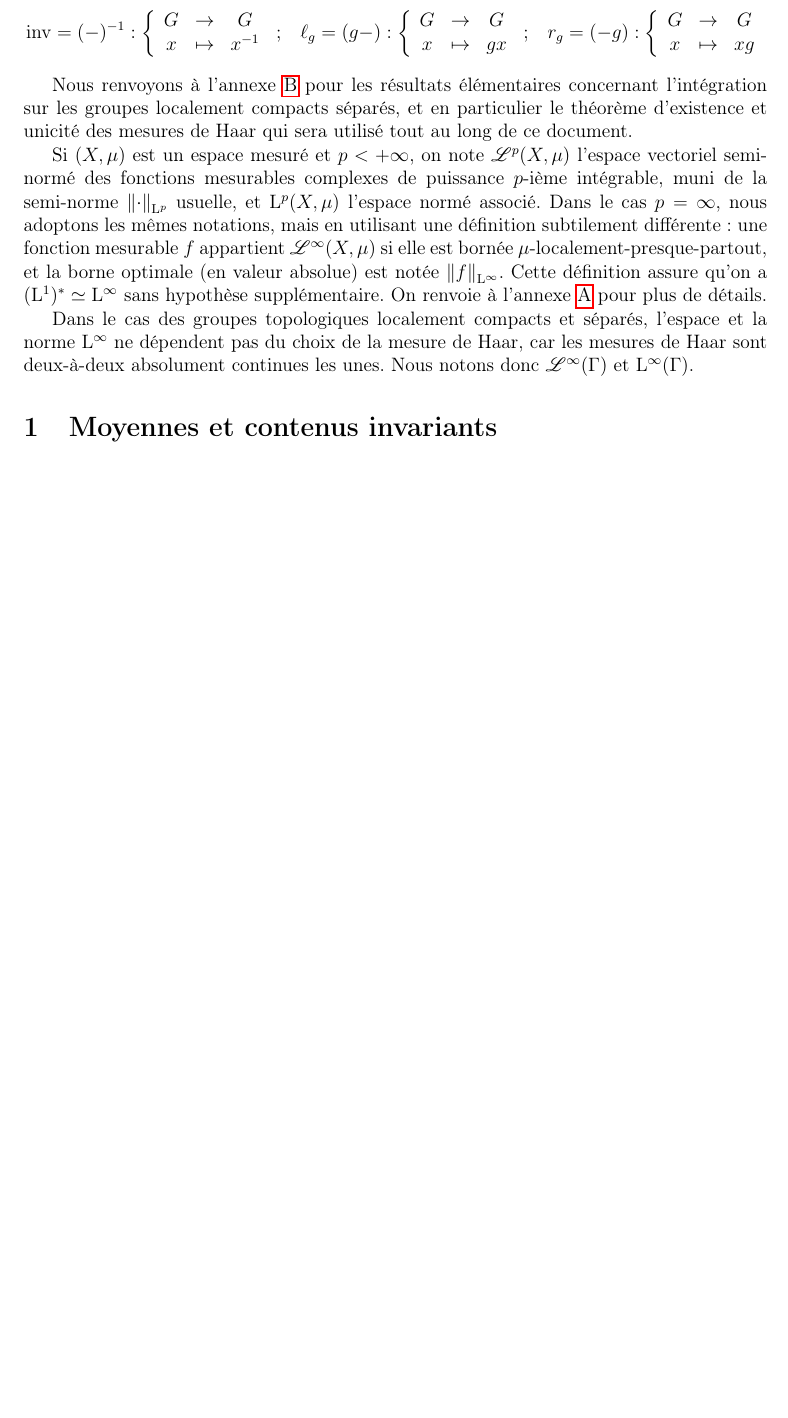
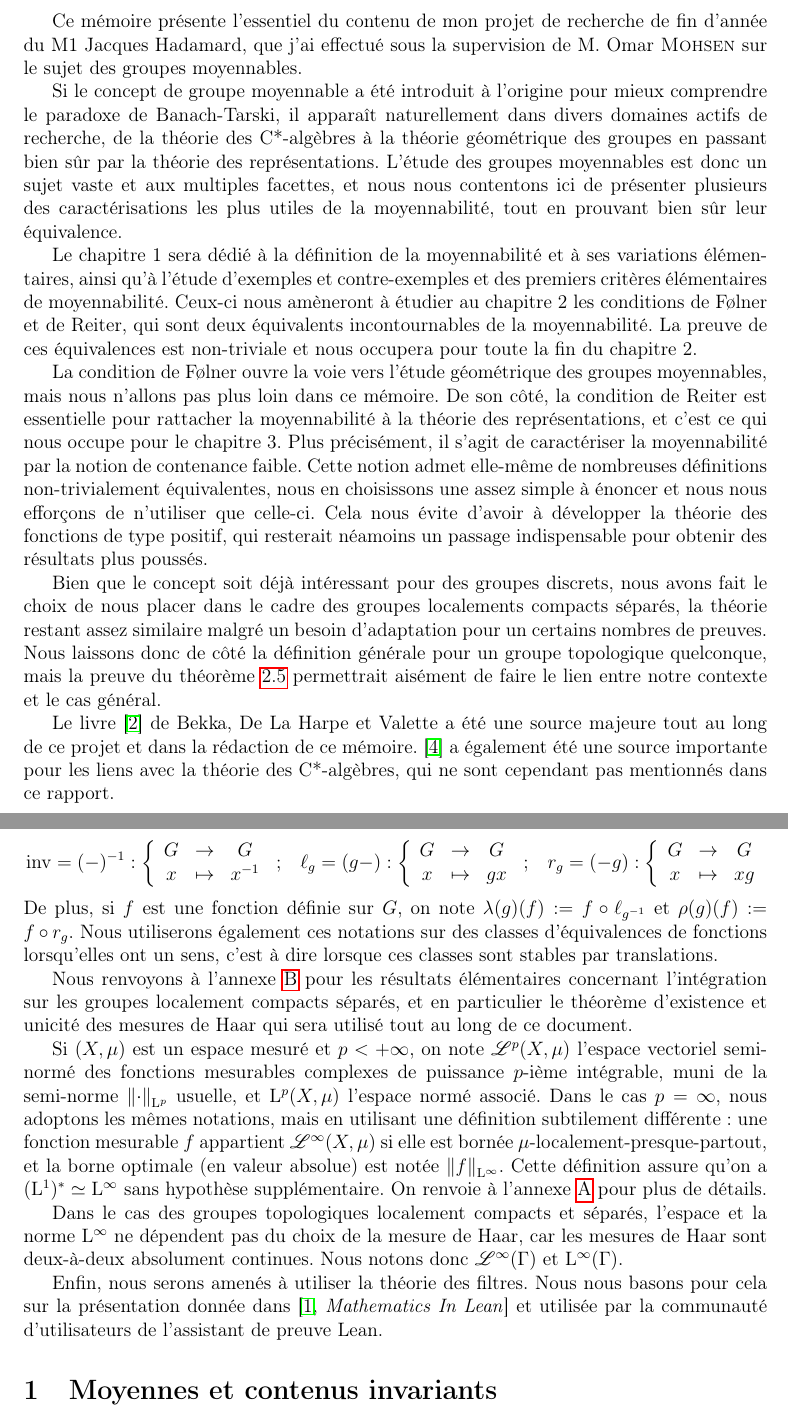
Before and after one commit to ADedecker/amenable, a LaTeX document (GroupesMoyennables.tex): part of page 4 of 46 before the commit and two parts of pages 4 and 5 of 47 after it, the two joined at a grey line, cut at the place of the change, the shorter picture padded with empty space. Compiled offline with pdfLaTeX.

Commit message:
RELEASE VERSION

```diff
--- a/GroupesMoyennables.tex
+++ b/GroupesMoyennables.tex
@@ -109,4 +111,41 @@
 
 \pagenumbering{arabic}
 
+Ce mémoire présente l'essentiel du contenu de mon projet de recherche de fin d'année
+du M1 Jacques Hadamard, que j'ai effectué sous la supervision de M. Omar \textsc{Mohsen}
+sur le sujet des groupes moyennables.
+
+Si le concept de groupe moyennable a été introduit à l'origine pour mieux comprendre le paradoxe de
+Banach-Tarski, il apparaît naturellement dans divers domaines actifs de recherche,
+de la théorie des C*-algèbres à la théorie géométrique des groupes en passant bien sûr
+par la théorie des représentations. L'étude des groupes moyennables est donc un sujet vaste et aux multiples facettes,
+et nous nous contentons ici de présenter plusieurs des caractérisations les plus utiles
+de la moyennabilité, tout en prouvant bien sûr leur équivalence.
+
+Le chapitre 1 sera dédié à la définition de la moyennabilité et à ses variations élémentaires,
+ainsi qu'à l'étude d'exemples et contre-exemples et des premiers critères élémentaires de moyennabilité.
+Ceux-ci nous amèneront à étudier au chapitre 2 les conditions de F\o{}lner et de Reiter, qui sont
+deux équivalents incontournables de la moyennabilité. La preuve de ces équivalences est non-triviale
+et nous occupera pour toute la fin du chapitre 2.
+
+La condition de F\o{}lner ouvre la voie vers l'étude géométrique des groupes moyennables, mais nous n'allons pas plus loin dans ce mémoire.
+De son côté, la condition de Reiter est essentielle pour rattacher la moyennabilité à
+la théorie des représentations, et c'est ce qui nous occupe pour le chapitre 3. Plus précisément, il s'agit de
+caractériser la moyennabilité par la notion de contenance faible. Cette notion admet elle-même de
+nombreuses définitions non-trivialement équivalentes, nous en choisissons une assez simple à énoncer
+et nous nous efforçons de n'utiliser que celle-ci. Cela nous évite d'avoir à développer la théorie des
+fonctions de type positif, qui resterait néamoins un passage indispensable pour obtenir des résultats plus poussés.
+
+Bien que le concept soit déjà intéressant pour des groupes discrets, nous avons fait le choix de nous placer
+dans le cadre des groupes localements compacts séparés, la théorie restant assez similaire malgré un besoin
+d'adaptation pour un certains nombres de preuves. Nous laissons donc de côté la définition générale
+pour un groupe topologique quelconque, mais la preuve du théorème \ref{amenable_TFAE} permettrait
+aisément de faire le lien entre notre contexte et le cas général.
+
+Le livre \cite{bekka_de_la_harpe_valette_2008} de Bekka, De La Harpe et Valette a été une source majeure tout
+au long de ce projet et dans la rédaction de ce mémoire. \cite{dixmier1982c} a également été une source importante
+pour les liens avec la théorie des C*-algèbres, qui ne sont cependant pas mentionnés dans ce rapport.
+
+\clearpage
+
 \section*{Conventions et remarques préliminaires}
@@ -125,6 +162,9 @@ Pour $G$ un groupe et $g\in G$, nous noterons $\invop$ l'inversion et $\ell_g$,
 \begin{equation*}
     \fundef{\invop = (\blank)\inv}{G&\to& G}{x&\mapsto& x\inv}\text{;}\quad\fundef{\ell_g=(g\blank)}{G&\to& G}{x&\mapsto& gx}\text{;}\quad\fundef{r_g=(\blank g)}{G&\to& G}{x&\mapsto& xg}
 \end{equation*}
+De plus, si $f$ est une fonction définie sur $G$, on note $\lambda(g)(f) := f\comp\ell_{g\inv}$
+et $\rho(g)(f) := f\comp r_g$. Nous utiliserons également ces notations sur des classes d'équivalences de fonctions
+lorsqu'elles ont un sens, c'est à dire lorsque ces classes sont stables par translations.
 
 Nous renvoyons à l'annexe \ref{appendix_integration} pour les résultats élémentaires concernant l'intégration
 sur les groupes localement compacts séparés, et en particulier le théorème d'existence et unicité des mesures de Haar
@@ -139,7 +179,11 @@ Cette définition assure qu'on a $(\mathrm{L}^1)^* \simeq \mathrm{L}^\infty$ san
 pour plus de détails.
 
 Dans le cas des groupes topologiques localement compacts et séparés, l'espace et la norme $\mathrm{L}^\infty$ ne dépendent pas du choix de la mesure de
-Haar, car les mesures de Haar sont deux-à-deux absolument continues les unes. Nous notons donc $\mathscr{L}^\infty(\Gamma)$ et $\mathrm{L}^\infty(\Gamma)$.
+Haar, car les mesures de Haar sont deux-à-deux absolument continues. Nous notons donc $\mathscr{L}^\infty(\Gamma)$ et $\mathrm{L}^\infty(\Gamma)$.
+
+Enfin, nous serons amenés à utiliser la théorie des filtres. Nous nous basons pour cela
+sur la présentation donnée dans \cite[\textit{Mathematics In Lean}]{MIL2023} et utilisée par la communauté
+d'utilisateurs de l'assistant de preuve Lean.
 
 %Si le groupe $G$ est muni d'une $\sigma$-algèbre stable par les tranlations droite et gauche, ce qui sera notamment le cas
 %si $G$ est un groupe topologique muni de sa tribu borélienne $\Bor(G)$, nous dirons qu'une mesure $m$ sur $G$ est \textit{invariante
@@ -151,7 +195,7 @@ Haar, car les mesures de Haar sont deux-à-deux absolument continues les unes. N
 %utiliserons à de nombreuses reprises.
 
 
-\TODO{Définir $\lambda$, $\rho$ les actions régulières de $G$ sur les espaces de fonctions}
+%\TODO{Définir $\lambda$, $\rho$ les actions régulières de $G$ sur les espaces de fonctions}
 
 \section{Moyennes et contenus invariants}
 
```
Also changed, not shown: GroupesMoyennables.bib (+10 -0 lines), GroupesMoyennables.pdf, GroupesMoyennables.tex (8 more changed lines).
